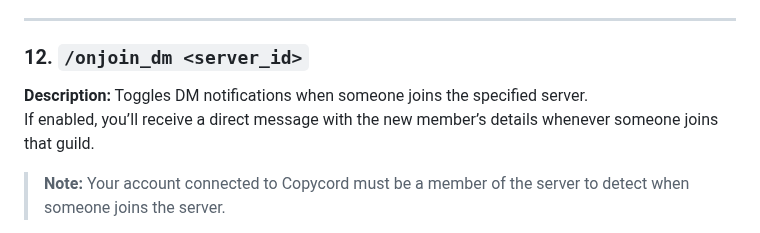
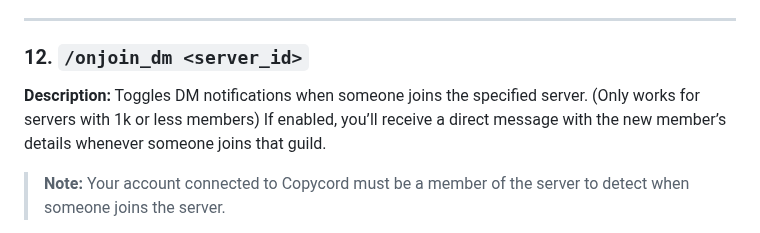
Before and after one commit to fruvs/Copycord, a Markdown page: docs/slash_commands.md, the part around the change. GitHub-like rendering.

```diff
--- a/docs/slash_commands.md
+++ b/docs/slash_commands.md
@@ -176,7 +176,7 @@ This document provides easy-to-follow instructions on how to use the available s
 
 ### 12. `/onjoin_dm <server_id>`
 
-**Description:** Toggles DM notifications when someone joins the specified server.
+**Description:** Toggles DM notifications when someone joins the specified server. (Only works for servers with 1k or less members)
 If enabled, you’ll receive a direct message with the new member’s details whenever someone joins that guild.
 > **Note:** Your account connected to Copycord must be a member of the server to detect when someone joins the server.
 
```
